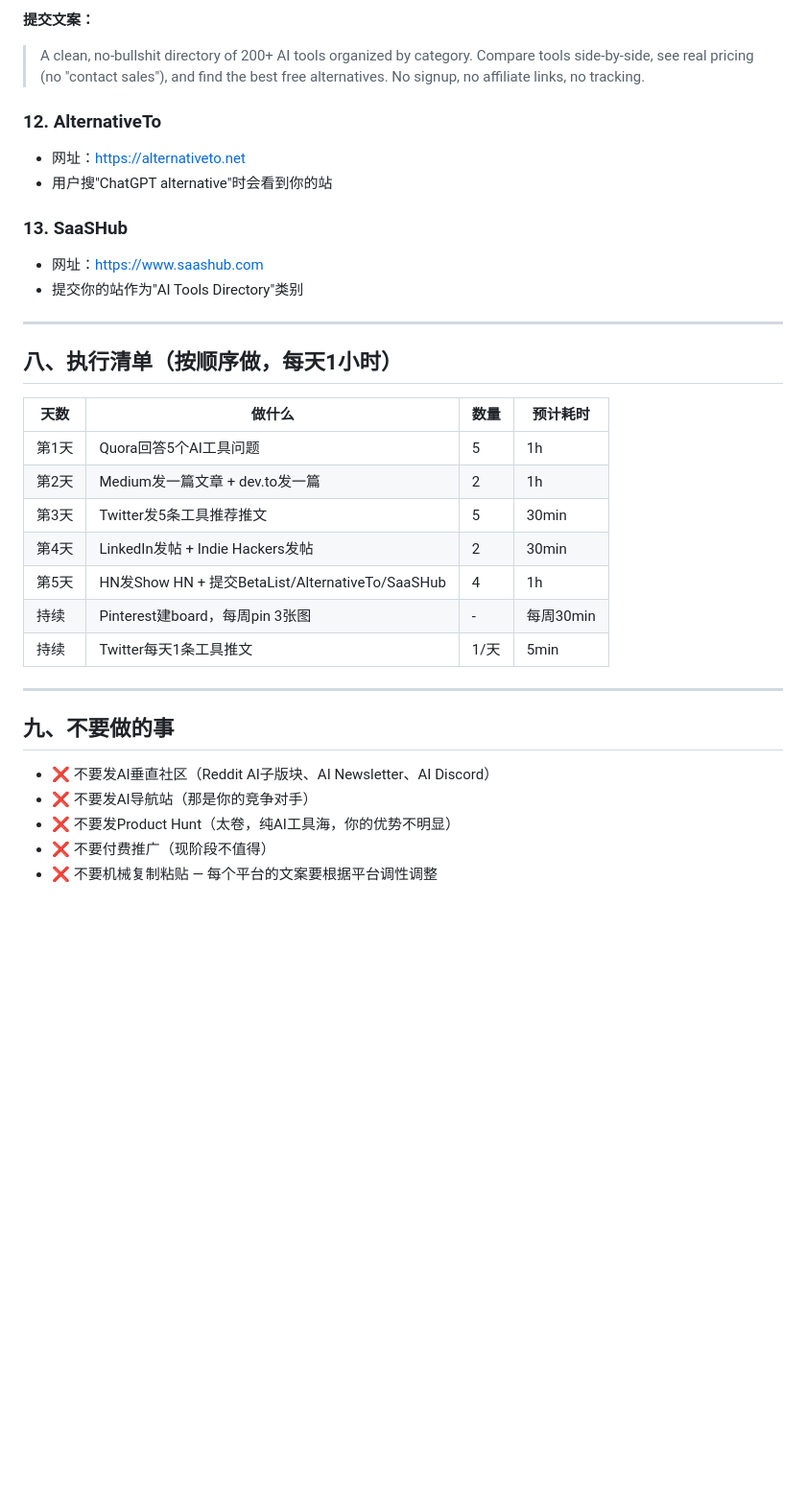
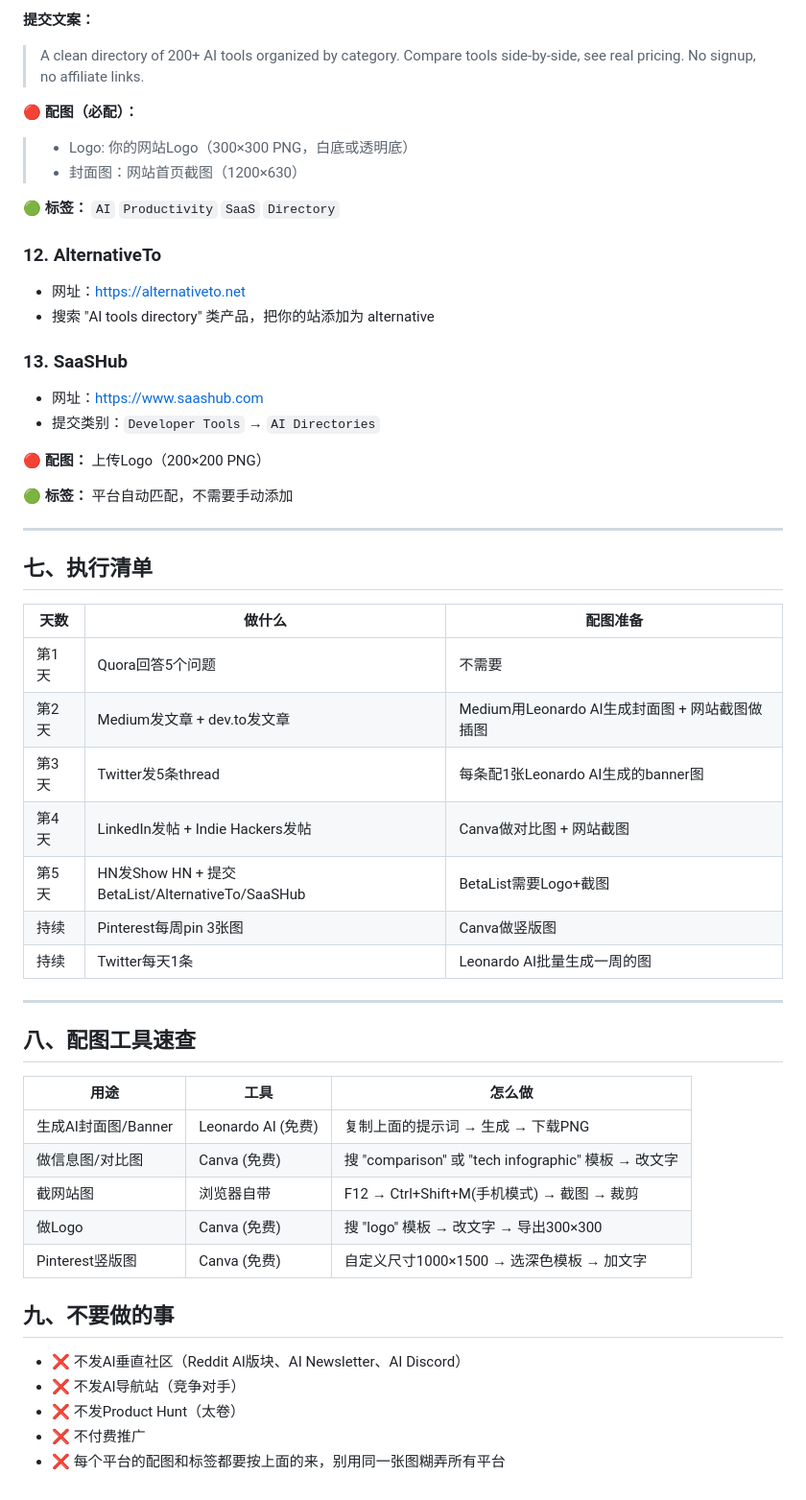
Before and after one commit to knight1217/aitoolhunt.top, a Markdown page: 推广方案.md, the part around one of its changes. Shown at 96% size. GitHub-like rendering; blank space fills up the shorter version.

Commit message:
fix: 推广方案V5.0 — 每个渠道补配图方案+话题/标签+配图工具速查表

```diff
--- a/推广方案.md
+++ b/推广方案.md
@@ -209,35 +238,55 @@
 
 **提交文案：**
-> A clean, no-bullshit directory of 200+ AI tools organized by category. Compare tools side-by-side, see real pricing (no "contact sales"), and find the best free alternatives. No signup, no affiliate links, no tracking.
+> A clean directory of 200+ AI tools organized by category. Compare tools side-by-side, see real pricing. No signup, no affiliate links.
+
+**🔴 配图（必配）：**
+> - Logo: 你的网站Logo（300×300 PNG，白底或透明底）
+> - 封面图：网站首页截图（1200×630）
+
+**🟢 标签：** `AI` `Productivity` `SaaS` `Directory`
 
 ### 12. AlternativeTo
 - 网址：https://alternativeto.net
-- 用户搜"ChatGPT alternative"时会看到你的站
+- 搜索 "AI tools directory" 类产品，把你的站添加为 alternative
 
 ### 13. SaaSHub
 - 网址：https://www.saashub.com
-- 提交你的站作为"AI Tools Directory"类别
+- 提交类别：`Developer Tools` → `AI Directories`
+
+**🔴 配图：** 上传Logo（200×200 PNG）
+
+**🟢 标签：** 平台自动匹配，不需要手动添加
 
 ---
 
-## 八、执行清单（按顺序做，每天1小时）
+## 七、执行清单
 
-| 天数 | 做什么 | 数量 | 预计耗时 |
-|------|--------|------|----------|
-| 第1天 | Quora回答5个AI工具问题 | 5 | 1h |
-| 第2天 | Medium发一篇文章 + dev.to发一篇 | 2 | 1h |
-| 第3天 | Twitter发5条工具推荐推文 | 5 | 30min |
-| 第4天 | LinkedIn发帖 + Indie Hackers发帖 | 2 | 30min |
-| 第5天 | HN发Show HN + 提交BetaList/AlternativeTo/SaaSHub | 4 | 1h |
-| 持续 | Pinterest建board，每周pin 3张图 | - | 每周30min |
-| 持续 | Twitter每天1条工具推文 | 1/天 | 5min |
+| 天数 | 做什么 | 配图准备 |
+|------|--------|----------|
+| 第1天 | Quora回答5个问题 | 不需要 |
+| 第2天 | Medium发文章 + dev.to发文章 | Medium用Leonardo AI生成封面图 + 网站截图做插图 |
+| 第3天 | Twitter发5条thread | 每条配1张Leonardo AI生成的banner图 |
+| 第4天 | LinkedIn发帖 + Indie Hackers发帖 | Canva做对比图 + 网站截图 |
+| 第5天 | HN发Show HN + 提交BetaList/AlternativeTo/SaaSHub | BetaList需要Logo+截图 |
+| 持续 | Pinterest每周pin 3张图 | Canva做竖版图 |
+| 持续 | Twitter每天1条 | Leonardo AI批量生成一周的图 |
 
 ---
 
+## 八、配图工具速查
+
+| 用途 | 工具 | 怎么做 |
+|------|------|--------|
+| 生成AI封面图/Banner | Leonardo AI (免费) | 复制上面的提示词 → 生成 → 下载PNG |
+| 做信息图/对比图 | Canva (免费) | 搜 "comparison" 或 "tech infographic" 模板 → 改文字 |
+| 截网站图 | 浏览器自带 | F12 → Ctrl+Shift+M(手机模式) → 截图 → 裁剪 |
+| 做Logo | Canva (免费) | 搜 "logo" 模板 → 改文字 → 导出300×300 |
+| Pinterest竖版图 | Canva (免费) | 自定义尺寸1000×1500 → 选深色模板 → 加文字 |
+
 ## 九、不要做的事
 
-- ❌ 不要发AI垂直社区（Reddit AI子版块、AI Newsletter、AI Discord）
-- ❌ 不要发AI导航站（那是你的竞争对手）
-- ❌ 不要发Product Hunt（太卷，纯AI工具海，你的优势不明显）
-- ❌ 不要付费推广（现阶段不值得）
-- ❌ 不要机械复制粘贴 — 每个平台的文案要根据平台调性调整
+- ❌ 不发AI垂直社区（Reddit AI版块、AI Newsletter、AI Discord）
+- ❌ 不发AI导航站（竞争对手）
+- ❌ 不发Product Hunt（太卷）
+- ❌ 不付费推广
+- ❌ 每个平台的配图和标签都要按上面的来，别用同一张图糊弄所有平台
```
Also changed, not shown: other parts of 推广方案.md (+121 -92 lines).
